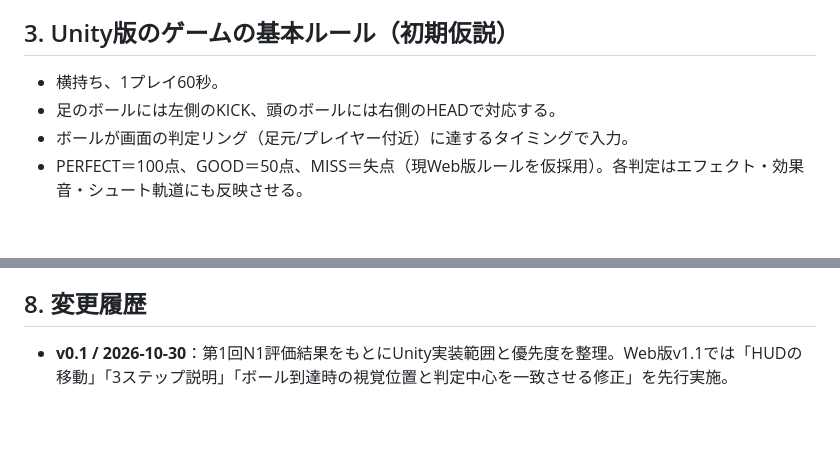
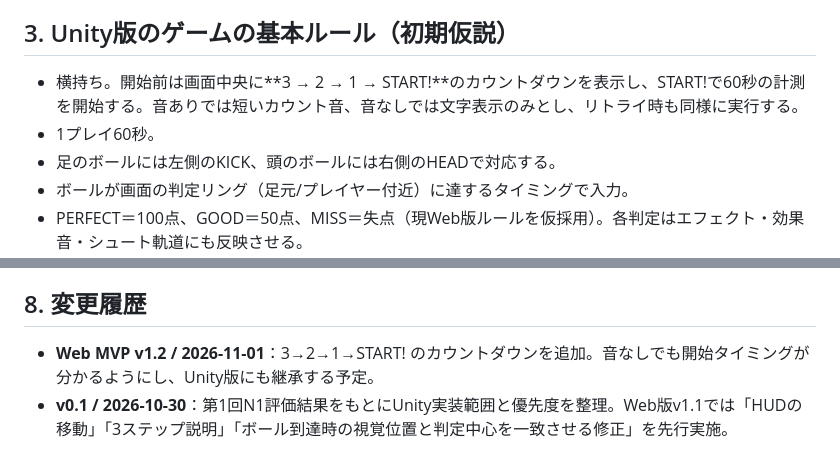
Before and after one commit to tk230309/tk230309.github.io, a Markdown page: docs/unity-development-spec-v0.1.md, 2 parts joined by grey strips. GitHub-like rendering; blank space fills up the shorter version.

Commit message:
Document countdown requirement for Unity version

```diff
--- a/docs/unity-development-spec-v0.1.md
+++ b/docs/unity-development-spec-v0.1.md
@@ -34,7 +34,8 @@
 
 ## 3. Unity版のゲームの基本ルール（初期仮説）
 
-- 横持ち、1プレイ60秒。
+- 横持ち。開始前は画面中央に**3 → 2 → 1 → START!**のカウントダウンを表示し、START!で60秒の計測を開始する。音ありでは短いカウント音、音なしでは文字表示のみとし、リトライ時も同様に実行する。
+- 1プレイ60秒。
 - 足のボールには左側のKICK、頭のボールには右側のHEADで対応する。
 - ボールが画面の判定リング（足元/プレイヤー付近）に達するタイミングで入力。
 - PERFECT＝100点、GOOD＝50点、MISS＝失点（現Web版ルールを仮採用）。各判定はエフェクト・効果音・シュート軌道にも反映させる。
@@ -110,4 +111,5 @@ Main
 
 ## 8. 変更履歴
 
+- **Web MVP v1.2 / 2026-11-01**：3→2→1→START! のカウントダウンを追加。音なしでも開始タイミングが分かるようにし、Unity版にも継承する予定。
 - **v0.1 / 2026-10-30**：第1回N1評価結果をもとにUnity実装範囲と優先度を整理。Web版v1.1では「HUDの移動」「3ステップ説明」「ボール到達時の視覚位置と判定中心を一致させる修正」を先行実施。
```
